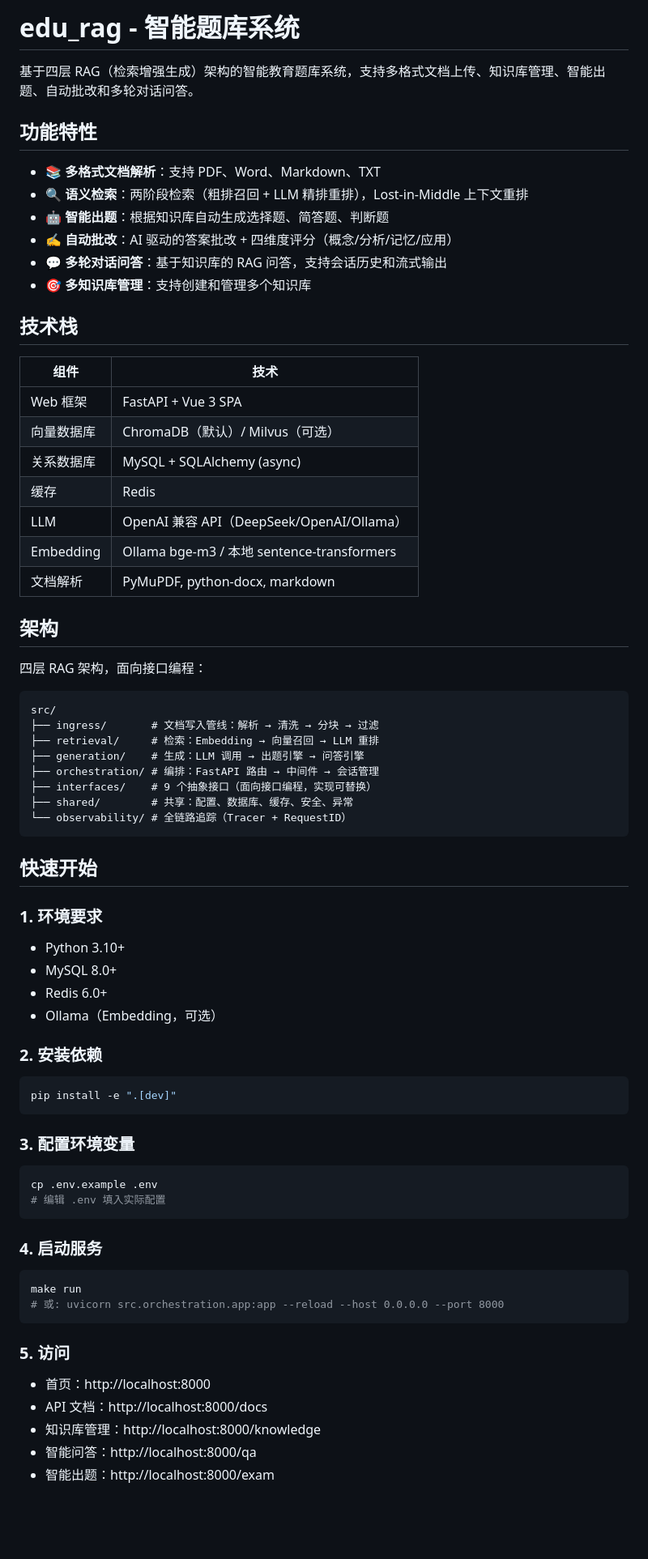
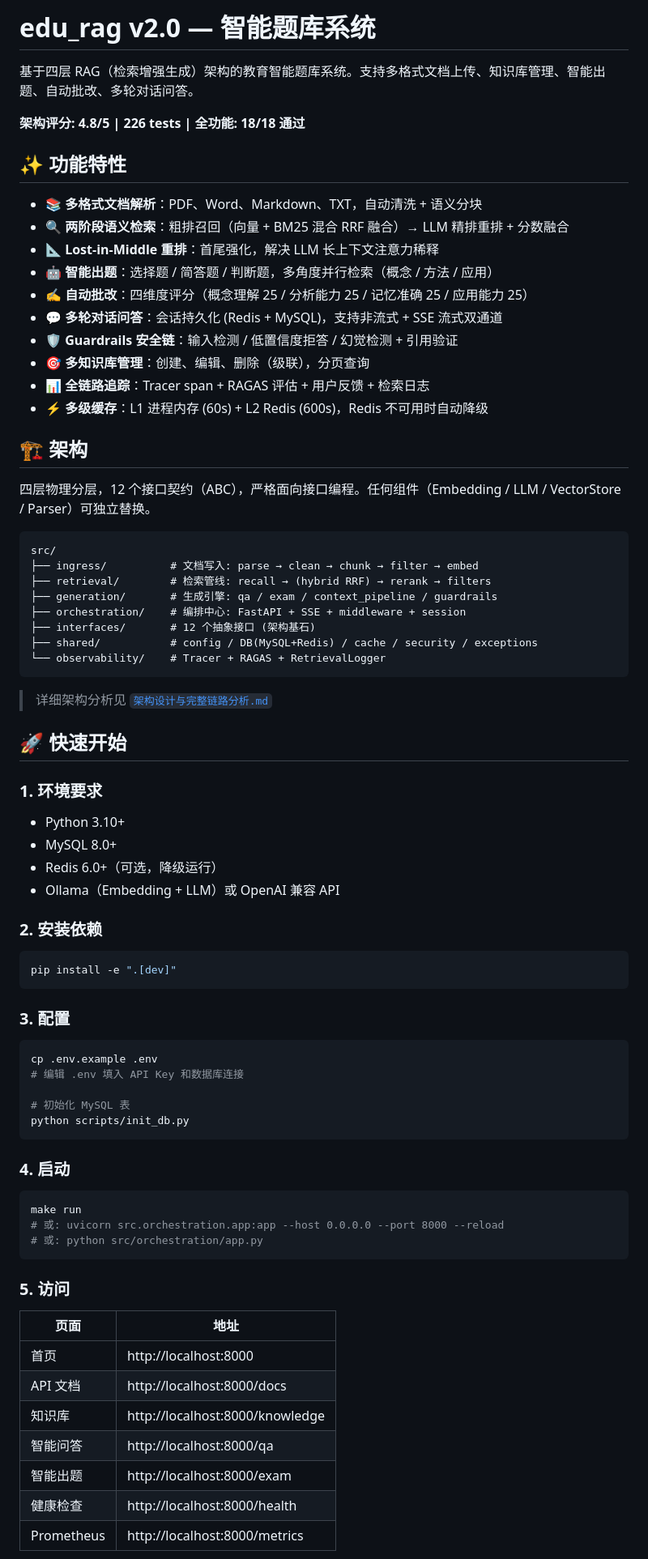
Before and after one commit to woshiwuyanzuhh/Edu_RAG, a Markdown page: README.md, the part around one of its changes. Shown at 81% size. GitHub-like rendering; blank space fills up the shorter version.

Commit message:
docs: 更新 README — 补充完整架构、API列表、设计模式、测试说明
新增: 12接口契约 / Guardrails / ContextPipeline / RRF混合检索 / 四维度评分 / 项目结构细化

Co-Authored-By: Claude <noreply@anthropic.com>

````diff
--- a/README.md
+++ b/README.md
@@ -1,51 +1,47 @@
-# edu_rag - 智能题库系统
+# edu_rag v2.0 — 智能题库系统
 
-基于四层 RAG（检索增强生成）架构的智能教育题库系统，支持多格式文档上传、知识库管理、智能出题、自动批改和多轮对话问答。
+基于四层 RAG（检索增强生成）架构的教育智能题库系统。支持多格式文档上传、知识库管理、智能出题、自动批改、多轮对话问答。
 
-## 功能特性
+**架构评分: 4.8/5 | 226 tests | 全功能: 18/18 通过**
 
-- 📚 **多格式文档解析**：支持 PDF、Word、Markdown、TXT
-- 🔍 **语义检索**：两阶段检索（粗排召回 + LLM 精排重排），Lost-in-Middle 上下文重排
-- 🤖 **智能出题**：根据知识库自动生成选择题、简答题、判断题
-- ✍️ **自动批改**：AI 驱动的答案批改 + 四维度评分（概念/分析/记忆/应用）
-- 💬 **多轮对话问答**：基于知识库的 RAG 问答，支持会话历史和流式输出
-- 🎯 **多知识库管理**：支持创建和管理多个知识库
+## ✨ 功能特性
 
-## 技术栈
+- 📚 **多格式文档解析**：PDF、Word、Markdown、TXT，自动清洗 + 语义分块
+- 🔍 **两阶段语义检索**：粗排召回（向量 + BM25 混合 RRF 融合）→ LLM 精排重排 + 分数融合
+- 📐 **Lost-in-Middle 重排**：首尾强化，解决 LLM 长上下文注意力稀释
+- 🤖 **智能出题**：选择题 / 简答题 / 判断题，多角度并行检索（概念 / 方法 / 应用）
+- ✍️ **自动批改**：四维度评分（概念理解 25 / 分析能力 25 / 记忆准确 25 / 应用能力 25）
+- 💬 **多轮对话问答**：会话持久化 (Redis + MySQL)，支持非流式 + SSE 流式双通道
+- 🛡️ **Guardrails 安全链**：输入检测 / 低置信度拒答 / 幻觉检测 + 引用验证
+- 🎯 **多知识库管理**：创建、编辑、删除（级联），分页查询
+- 📊 **全链路追踪**：Tracer span + RAGAS 评估 + 用户反馈 + 检索日志
+- ⚡ **多级缓存**：L1 进程内存 (60s) + L2 Redis (600s)，Redis 不可用时自动降级
 
-| 组件 | 技术 |
-|------|------|
-| Web 框架 | FastAPI + Vue 3 SPA |
-| 向量数据库 | ChromaDB（默认）/ Milvus（可选） |
-| 关系数据库 | MySQL + SQLAlchemy (async) |
-| 缓存 | Redis |
-| LLM | OpenAI 兼容 API（DeepSeek/OpenAI/Ollama） |
-| Embedding | Ollama bge-m3 / 本地 sentence-transformers |
-| 文档解析 | PyMuPDF, python-docx, markdown |
+## 🏗️ 架构
 
-## 架构
-
-四层 RAG 架构，面向接口编程：
+四层物理分层，12 个接口契约（ABC），严格面向接口编程。任何组件（Embedding / LLM / VectorStore / Parser）可独立替换。
 
 ```
 src/
-├── ingress/       # 文档写入管线：解析 → 清洗 → 分块 → 过滤
-├── retrieval/     # 检索：Embedding → 向量召回 → LLM 重排
-├── generation/    # 生成：LLM 调用 → 出题引擎 → 问答引擎
-├── orchestration/ # 编排：FastAPI 路由 → 中间件 → 会话管理
-├── interfaces/    # 9 个抽象接口（面向接口编程，实现可替换）
-├── shared/        # 共享：配置、数据库、缓存、安全、异常
-└── observability/ # 全链路追踪（Tracer + RequestID）
+├── ingress/          # 文档写入: parse → clean → chunk → filter → embed
+├── retrieval/        # 检索管线: recall → (hybrid RRF) → rerank → filters
+├── generation/       # 生成引擎: qa / exam / context_pipeline / guardrails
+├── orchestration/    # 编排中心: FastAPI + SSE + middleware + session
+├── interfaces/       # 12 个抽象接口 (架构基石)
+├── shared/           # config / DB(MySQL+Redis) / cache / security / exceptions
+└── observability/    # Tracer + RAGAS + RetrievalLogger
 ```
 
-## 快速开始
+> 详细架构分析见 [`架构设计与完整链路分析.md`](架构设计与完整链路分析.md)
+
+## 🚀 快速开始
 
 ### 1. 环境要求
 
 - Python 3.10+
 - MySQL 8.0+
-- Redis 6.0+
-- Ollama（Embedding，可选）
+- Redis 6.0+（可选，降级运行）
+- Ollama（Embedding + LLM）或 OpenAI 兼容 API
 
 ### 2. 安装依赖
 
@@ -53,25 +49,33 @@ src/
 pip install -e ".[dev]"
 ```
 
-### 3. 配置环境变量
+### 3. 配置
 
 ```bash
 cp .env.example .env
-# 编辑 .env 填入实际配置
+# 编辑 .env 填入 API Key 和数据库连接
+
+# 初始化 MySQL 表
+python scripts/init_db.py
 ```
 
-### 4. 启动服务
+### 4. 启动
 
 ```bash
 make run
-# 或: uvicorn src.orchestration.app:app --reload --host 0.0.0.0 --port 8000
+# 或: uvicorn src.orchestration.app:app --host 0.0.0.0 --port 8000 --reload
+# 或: python src/orchestration/app.py
 ```
 
 ### 5. 访问
 
-- 首页：http://localhost:8000
-- API 文档：http://localhost:8000/docs
-- 知识库管理：http://localhost:8000/knowledge
-- 智能问答：http://localhost:8000/qa
-- 智能出题：http://localhost:8000/exam
+| 页面 | 地址 |
+|------|------|
+| 首页 | http://localhost:8000 |
+| API 文档 | http://localhost:8000/docs |
+| 知识库 | http://localhost:8000/knowledge |
+| 智能问答 | http://localhost:8000/qa |
+| 智能出题 | http://localhost:8000/exam |
+| 健康检查 | http://localhost:8000/health |
+| Prometheus | http://localhost:8000/metrics |
 
````
Also changed, not shown: other parts of README.md (+112 -30 lines).
